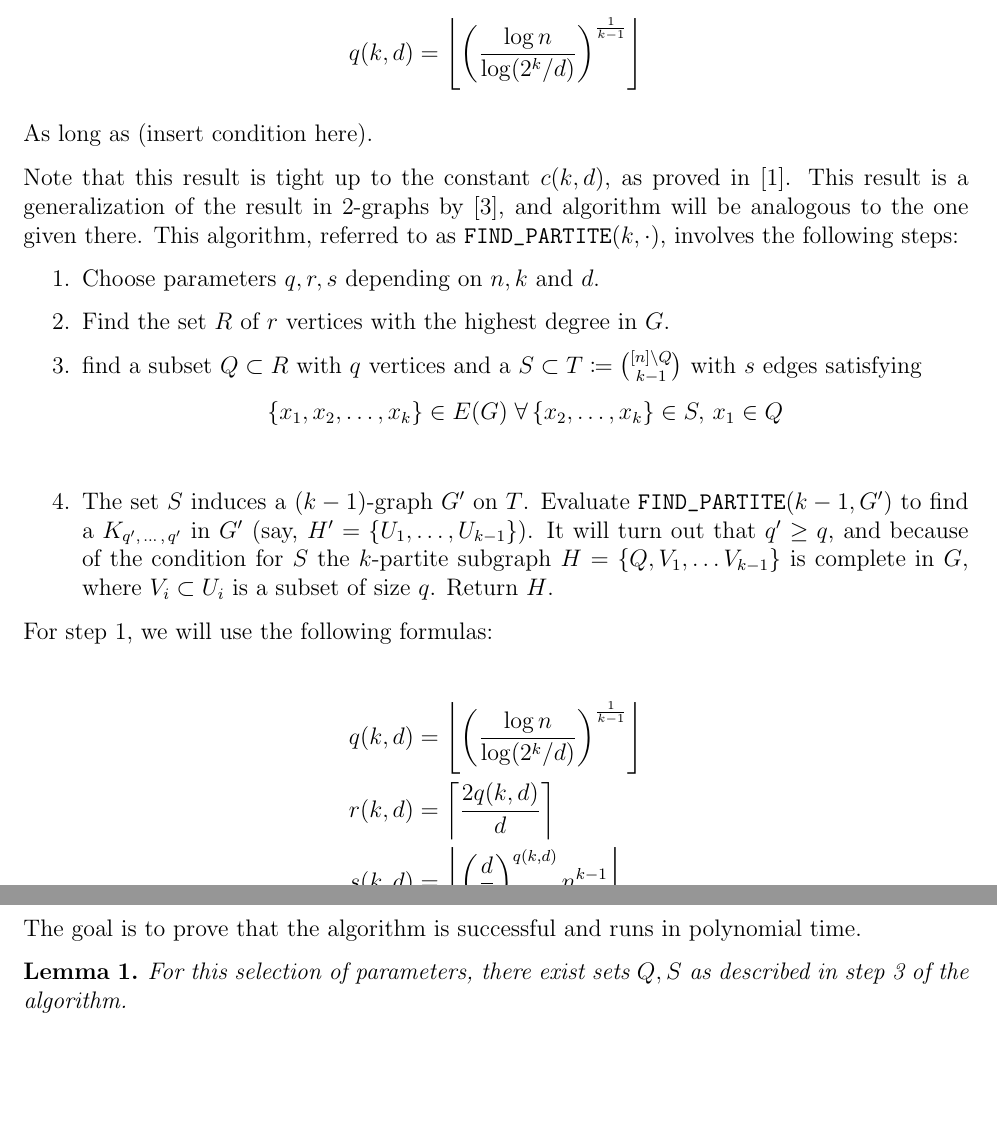
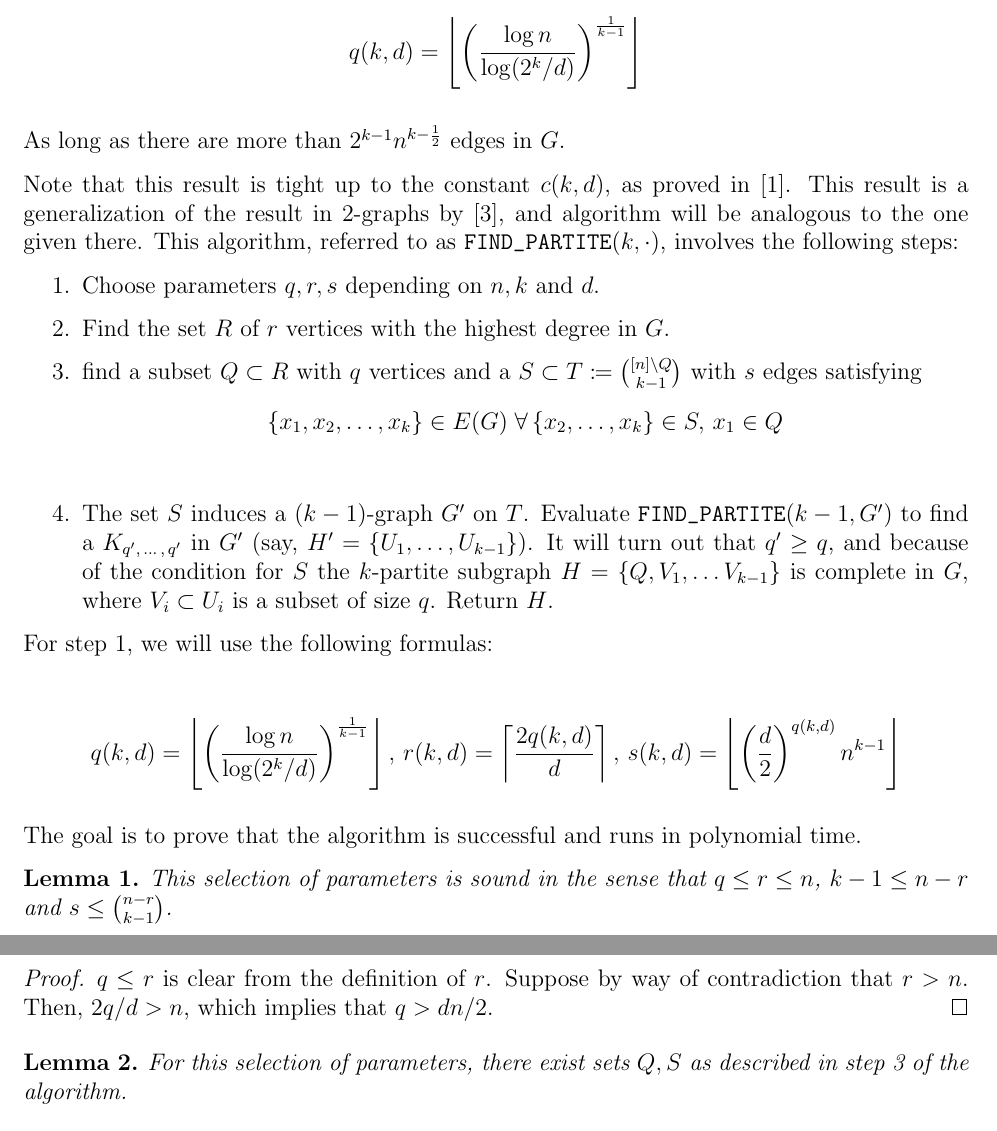
Before and after one commit to ferranEspuna/TFM, a LaTeX document (src/recursive.tex): two parts of pages 1 and 2 of 3, joined at a grey line, cut so that both start at the same text, the shorter picture padded with empty space. Compiled offline with pdfLaTeX.

Commit message:
I want to cry

```diff
--- a/src/recursive.tex
+++ b/src/recursive.tex
@@ -34,7 +34,7 @@
         \label{eq:q}
     \end{align*}
 
-    As long as (insert condition here). % TODO: Insert condition
+    As long as there are more than $2^{k-1}n^{k-\frac{1}{2}}$ edges in $G$.
 
     Note that this result is tight up to the constant $c(k, d)$,
     as proved in~\cite{Erods1964}.
@@ -63,13 +63,23 @@
     For step~\ref{step:choose_parameters}, we will use the following formulas:
 
     \begin{align*}
-            q(k, d) &= \left\lfloor \left(  \frac{\log n}{\log (2^k/d)} \right)^{\frac{1}{k-1}} \right\rfloor \\
-            r(k, d) &= \left \lceil \frac{2q(k, d)}{d} \right \rceil \\
-            s(k, d) &= \left\lfloor \left( \frac{d}{2} \right)^{q(k, d)} n^{k-1} \right\rfloor
-            % TODO: show s <= choose(n-r, k-1)
+            q(k, d) = \left\lfloor \left(  \frac{\log n}{\log (2^k/d)} \right)^{\frac{1}{k-1}} \right\rfloor,\,
+            r(k, d) = \left \lceil \frac{2q(k, d)}{d} \right \rceil,\,
+            s(k, d) = \left\lfloor \left( \frac{d}{2} \right)^{q(k, d)} n^{k-1} \right\rfloor
     \end{align*}
 
     The goal is to prove that the algorithm is successful and runs in polynomial time.
+
+    \begin{lemma}
+        This selection of parameters is sound in the sense that $q  \leq r \leq n$, $k - 1 \leq n - r$ and $s \leq \binom{n - r}{k - 1}$.
+
+        \begin{proof}
+            $q \leq r$ is clear from the definition of $r$.
+            Suppose by way of contradiction that $r > n$.
+            Then, $2q/d > n$, which implies that $q > dn/2$.
+        \end{proof}
+
+    \end{lemma}
 
     \begin{lemma}\label{lemma:q_s}
         For this selection of parameters,
```
Also changed, not shown: out/recursive.pdf.
